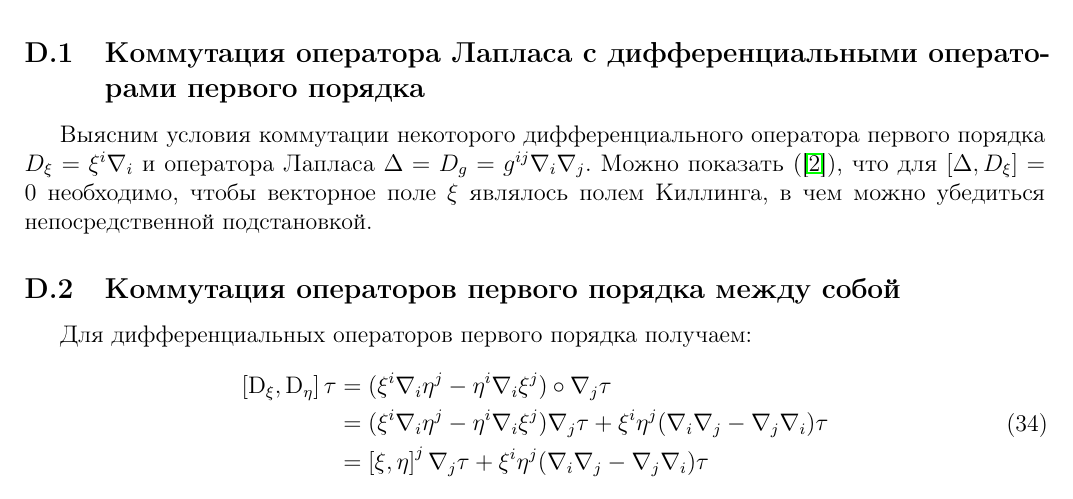
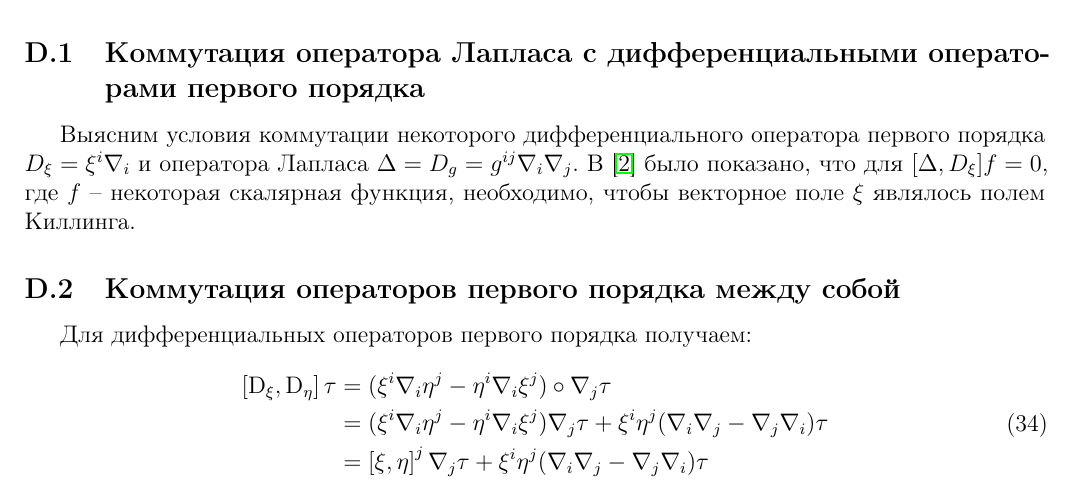
Before and after one commit to d8euAI8sMs/sw-1-spherical-waves, a LaTeX document (doc/common/report.tex): part of page 6 of 9, cut so that both start at the same text. Compiled offline with pdfLaTeX.

Commit message:
Добавлены уточнения по коммутации лапласиана и д.оп. первого порядка

```diff
--- a/doc/common/report.tex
+++ b/doc/common/report.tex
@@ -435,7 +435,7 @@
 
         \subsection{Коммутация оператора Лапласа с дифференциальными операторами первого порядка}
 
-            Выясним условия коммутации некоторого дифференциального оператора первого порядка $D_\xi = \xi^i \nabla_i$ и оператора Лапласа $\Delta = D_g = g^{ij} \nabla_i \nabla_j$. Можно показать (\cite{differential_operator_commutators}), что для $[\Delta, D_\xi] = 0$ необходимо, чтобы векторное поле $\xi$ являлось полем Киллинга, в чем можно убедиться непосредственной подстановкой.
+            Выясним условия коммутации некоторого дифференциального оператора первого порядка $D_\xi = \xi^i \nabla_i$ и оператора Лапласа $\Delta = D_g = g^{ij} \nabla_i \nabla_j$. В \cite{differential_operator_commutators} было показано, что для $[\Delta, D_\xi] f = 0$, где $f$ -- некоторая скалярная функция, необходимо, чтобы векторное поле $\xi$ являлось полем Киллинга.
 
         \subsection{Коммутация операторов первого порядка между собой}
 
```
